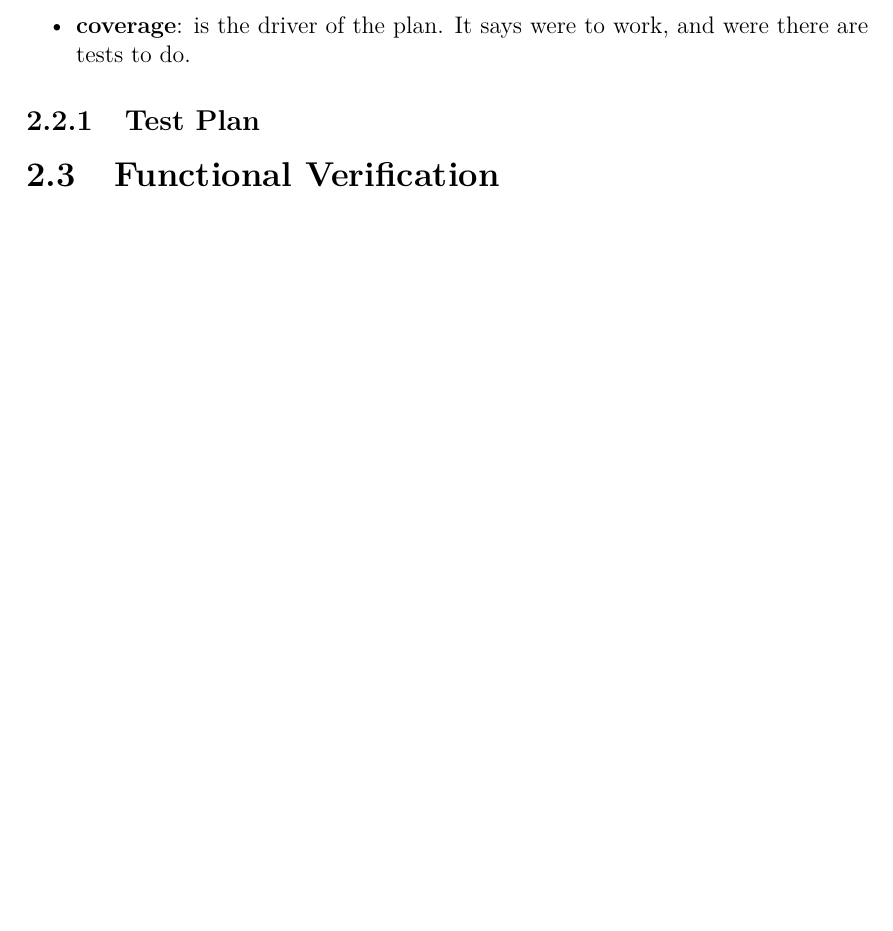
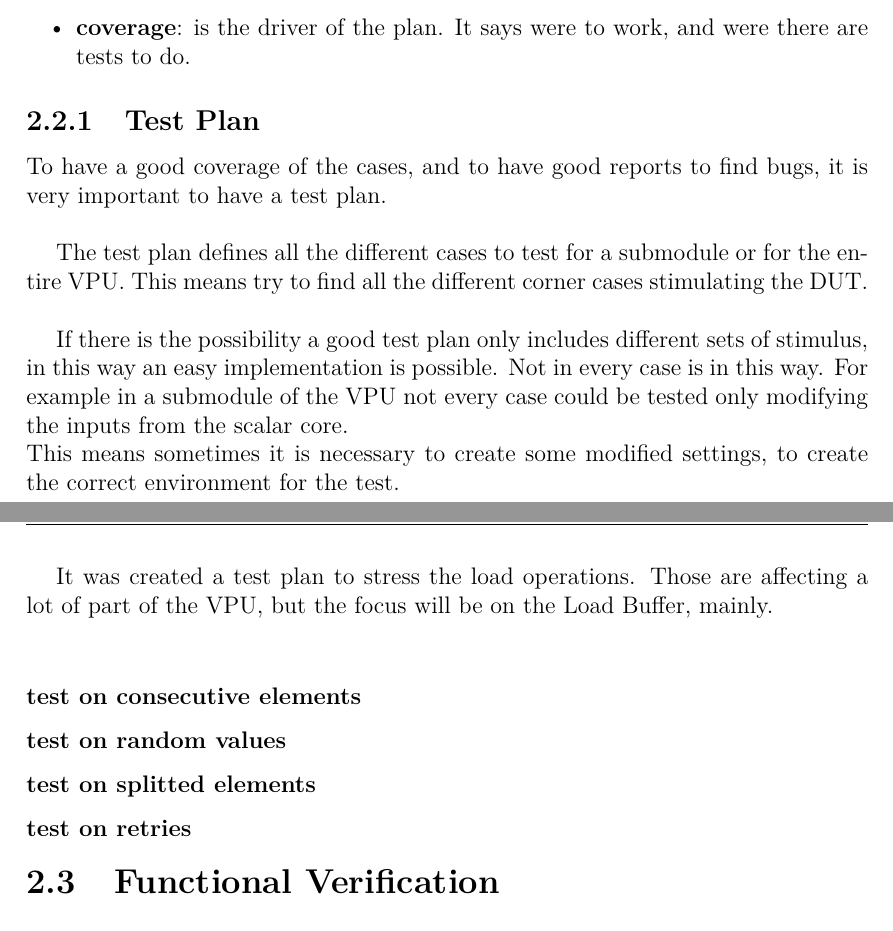
Before and after one commit to gugliver/tesi_magistrale, a LaTeX thesis (main.tex, which reads Chapter_2/the_work.tex): part of page 31 of 36 before the commit and two parts of pages 31 and 32 of 37 after it, the two joined at a grey line, cut so that both start at the same text, the shorter picture padded with empty space. Compiled offline with pdfLaTeX.

Commit message:
Began test plan

```diff
--- a/Chapter_2/the_work.tex
+++ b/Chapter_2/the_work.tex
@@ -226,6 +226,22 @@ To define the approach to have also means to define the tools to use, in fact di
 
 \end{itemize}
 \subsection{Test Plan}
+To have a good coverage of the cases, and to have good reports to find bugs, it is very important to have a test plan.\\
+
+The test plan defines all the different cases to test for a submodule or for the entire VPU. This means try to find all the different corner cases stimulating the DUT.\\
+
+If there is the possibility a good test plan only includes different sets of stimulus, in this way an easy implementation is possible. Not in every case is in this way. For example in a submodule of the VPU not every case could be tested only modifying the inputs from the scalar core.\\
+This means sometimes it is necessary to create some modified settings, to create the correct environment for the test.\\
+
+It was created a test plan to stress the load operations. Those are affecting a lot of part of the VPU, but the focus will be on the Load Buffer, mainly.\\
+
+\subsubsection{test on consecutive elements}
+
+\subsubsection{test on random values}
+
+\subsubsection{test on splitted elements}
+
+\subsubsection{test on retries}
 
 \section{Functional Verification}
 
```
